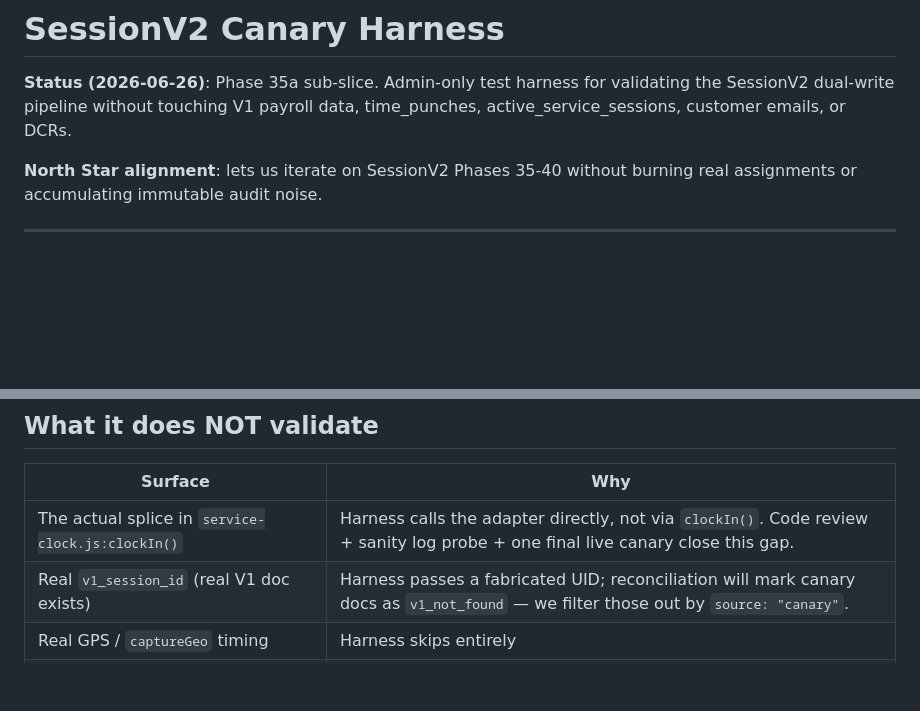
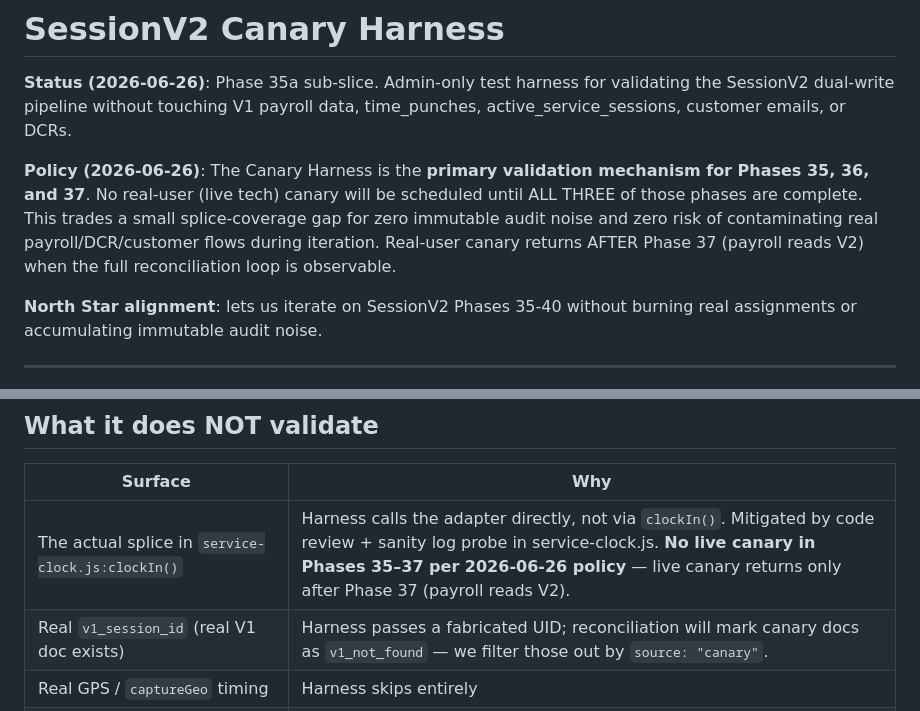
Before and after one commit to nkesseru/pioneer-dcr-dashboard, a Markdown page: docs/sessionsV2/CANARY_HARNESS.md, 2 parts joined by grey strips. GitHub-like rendering; blank space fills up the shorter version.

```diff
--- a/docs/sessionsV2/CANARY_HARNESS.md
+++ b/docs/sessionsV2/CANARY_HARNESS.md
@@ -1,6 +1,8 @@
 # SessionV2 Canary Harness
 
 **Status (2026-06-26)**: Phase 35a sub-slice. Admin-only test harness for validating the SessionV2 dual-write pipeline without touching V1 payroll data, time_punches, active_service_sessions, customer emails, or DCRs.
+
+**Policy (2026-06-26)**: The Canary Harness is the **primary validation mechanism for Phases 35, 36, and 37**. No real-user (live tech) canary will be scheduled until ALL THREE of those phases are complete. This trades a small splice-coverage gap for zero immutable audit noise and zero risk of contaminating real payroll/DCR/customer flows during iteration. Real-user canary returns AFTER Phase 37 (payroll reads V2) when the full reconciliation loop is observable.
 
 **North Star alignment**: lets us iterate on SessionV2 Phases 35-40 without burning real assignments or accumulating immutable audit noise.
 
@@ -32,7 +34,7 @@ This harness exercises the same `sessionsV2-client.js` adapter and the same `cre
 
 | Surface | Why |
 |---|---|
-| The actual splice in `service-clock.js:clockIn()` | Harness calls the adapter directly, not via `clockIn()`. Code review + sanity log probe + one final live canary close this gap. |
+| The actual splice in `service-clock.js:clockIn()` | Harness calls the adapter directly, not via `clockIn()`. Mitigated by code review + sanity log probe in service-clock.js. **No live canary in Phases 35–37 per 2026-06-26 policy** — live canary returns only after Phase 37 (payroll reads V2). |
 | Real `v1_session_id` (real V1 doc exists) | Harness passes a fabricated UID; reconciliation will mark canary docs as `v1_not_found` — we filter those out by `source: "canary"`. |
 | Real GPS / `captureGeo` timing | Harness skips entirely |
 | Real `active_service_sessions` transaction race | Harness does not write V1 at all |
```
Also changed, not shown: docs/sessionsV2/PHASE34_READINESS.md (+4 -4 lines), docs/sessionsV2/PHASE35_READINESS.md (+11 -9 lines).
